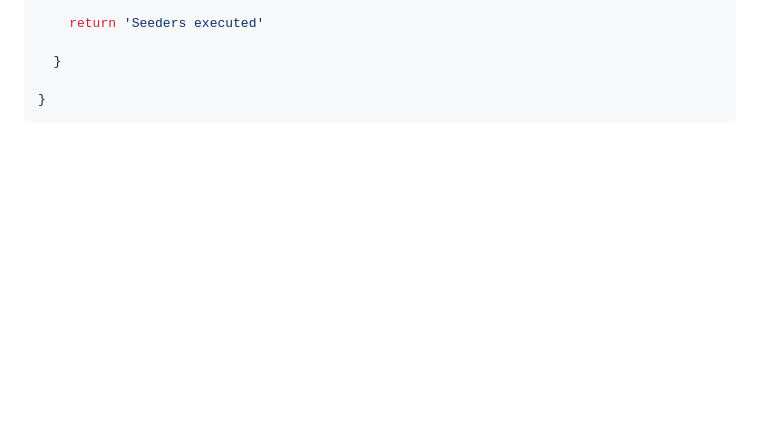
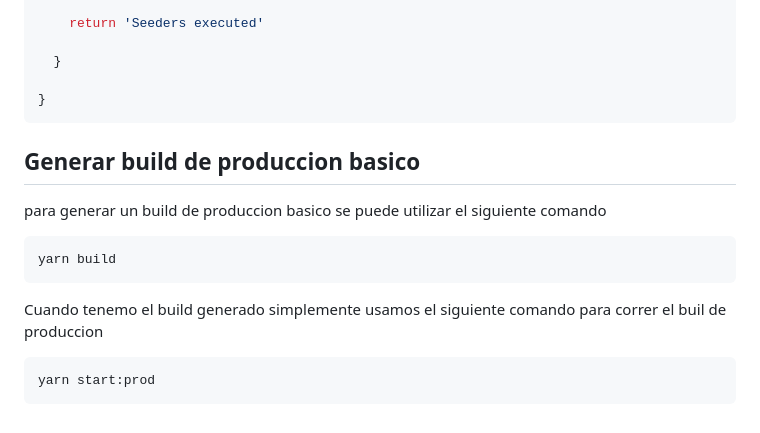
Before and after one commit to SteveBartmoss/nestCapacitacion, a Markdown page: car-dealership/brands.md, the part around the change. GitHub-like rendering; blank space fills up the shorter version.

Commit message:
feat: Se agregaron notas para genera un buil de produccion basico

````diff
--- a/car-dealership/brands.md
+++ b/car-dealership/brands.md
@@ -90,3 +90,17 @@ export class SeedService {
 
 }
 ```
+
+## Generar build de produccion basico
+
+para generar un build de produccion basico se puede utilizar el siguiente comando
+
+```bash
+yarn build
+```
+
+Cuando tenemo el build generado simplemente usamos el siguiente comando para correr el buil de produccion
+
+```bash
+yarn start:prod
+```
````
